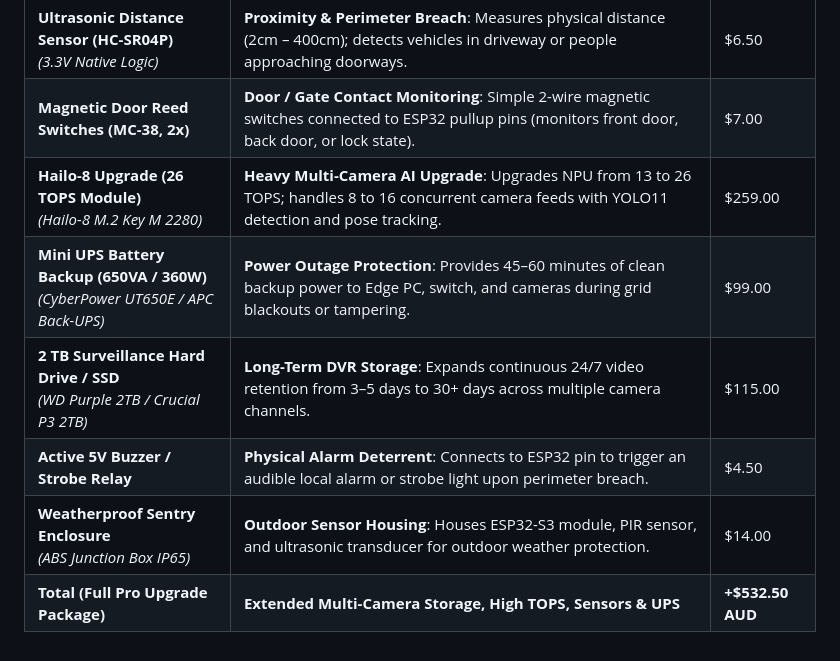
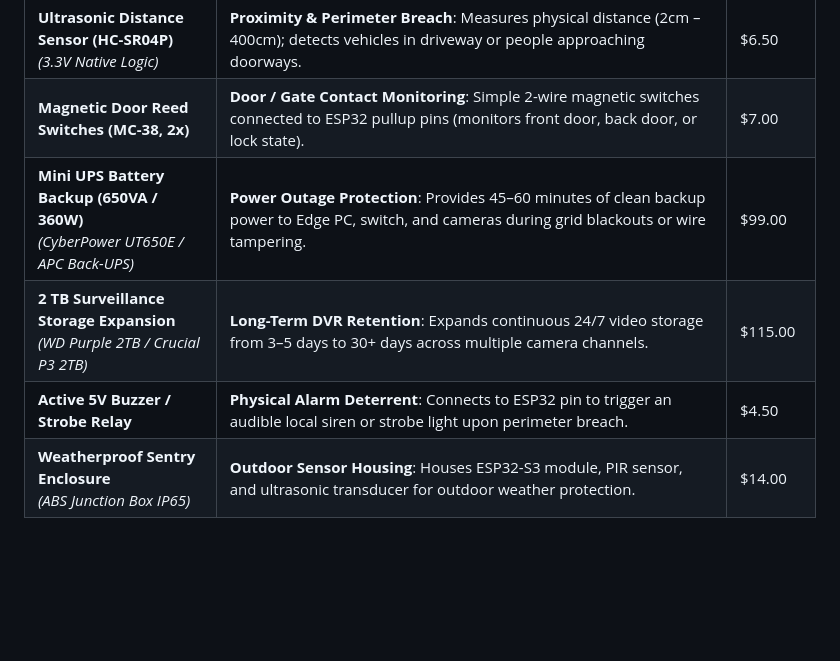
Before and after one commit to Meoclavez/HomeSecurity_AI_CCTV, a Markdown page: HARDWARE_REQUIREMENTS_AUD.md, the part around one of its changes. Drawn GitHub-style; blank space fills up the shorter version.

```diff
--- a/HARDWARE_REQUIREMENTS_AUD.md
+++ b/HARDWARE_REQUIREMENTS_AUD.md
@@ -30,9 +32,7 @@
 | **PIR Motion Sensor (HC-SR501 / AM312)** | **Physical Intrusion Detection**: Passive infrared human body heat detector; triggers instant edge alert webhooks and 15s DVR incident clips. | $5.50 |
 | **Ultrasonic Distance Sensor (HC-SR04P)**<br>*(3.3V Native Logic)* | **Proximity & Perimeter Breach**: Measures physical distance (2cm – 400cm); detects vehicles in driveway or people approaching doorways. | $6.50 |
 | **Magnetic Door Reed Switches (MC-38, 2x)** | **Door / Gate Contact Monitoring**: Simple 2-wire magnetic switches connected to ESP32 pullup pins (monitors front door, back door, or lock state). | $7.00 |
-| **Hailo-8 Upgrade (26 TOPS Module)**<br>*(Hailo-8 M.2 Key M 2280)* | **Heavy Multi-Camera AI Upgrade**: Upgrades NPU from 13 to 26 TOPS; handles 8 to 16 concurrent camera feeds with YOLO11 detection and pose tracking. | $259.00 |
-| **Mini UPS Battery Backup (650VA / 360W)**<br>*(CyberPower UT650E / APC Back-UPS)* | **Power Outage Protection**: Provides 45–60 minutes of clean backup power to Edge PC, switch, and cameras during grid blackouts or tampering. | $99.00 |
-| **2 TB Surveillance Hard Drive / SSD**<br>*(WD Purple 2TB / Crucial P3 2TB)* | **Long-Term DVR Storage**: Expands continuous 24/7 video retention from 3–5 days to 30+ days across multiple camera channels. | $115.00 |
-| **Active 5V Buzzer / Strobe Relay** | **Physical Alarm Deterrent**: Connects to ESP32 pin to trigger an audible local alarm or strobe light upon perimeter breach. | $4.50 |
+| **Mini UPS Battery Backup (650VA / 360W)**<br>*(CyberPower UT650E / APC Back-UPS)* | **Power Outage Protection**: Provides 45–60 minutes of clean backup power to Edge PC, switch, and cameras during grid blackouts or wire tampering. | $99.00 |
+| **2 TB Surveillance Storage Expansion**<br>*(WD Purple 2TB / Crucial P3 2TB)* | **Long-Term DVR Retention**: Expands continuous 24/7 video storage from 3–5 days to 30+ days across multiple camera channels. | $115.00 |
+| **Active 5V Buzzer / Strobe Relay** | **Physical Alarm Deterrent**: Connects to ESP32 pin to trigger an audible local siren or strobe light upon perimeter breach. | $4.50 |
 | **Weatherproof Sentry Enclosure**<br>*(ABS Junction Box IP65)* | **Outdoor Sensor Housing**: Houses ESP32-S3 module, PIR sensor, and ultrasonic transducer for outdoor weather protection. | $14.00 |
-| **Total (Full Pro Upgrade Package)** | **Extended Multi-Camera Storage, High TOPS, Sensors & UPS** | **+$532.50 AUD** |
```
Also changed, not shown: other parts of HARDWARE_REQUIREMENTS_AUD.md (+16 -14 lines).
